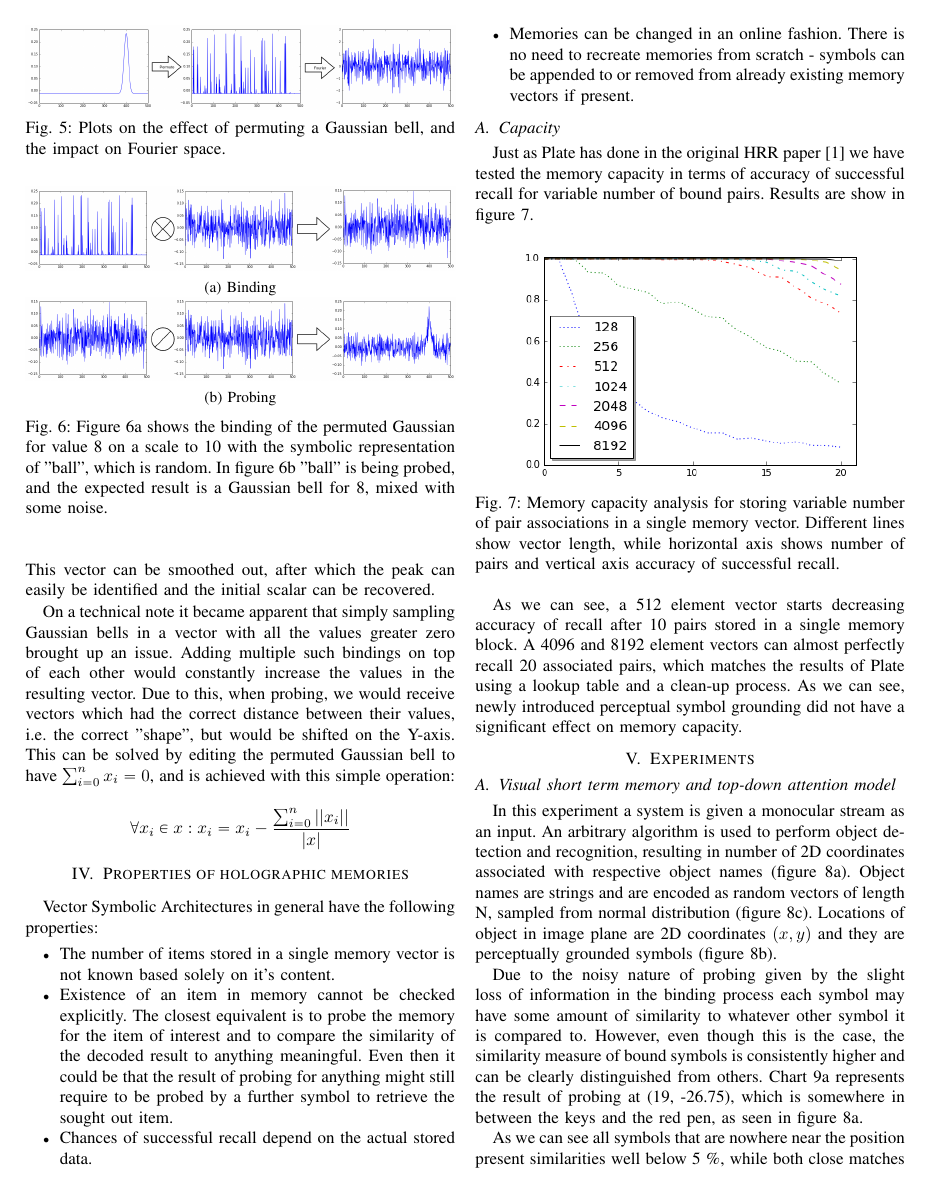
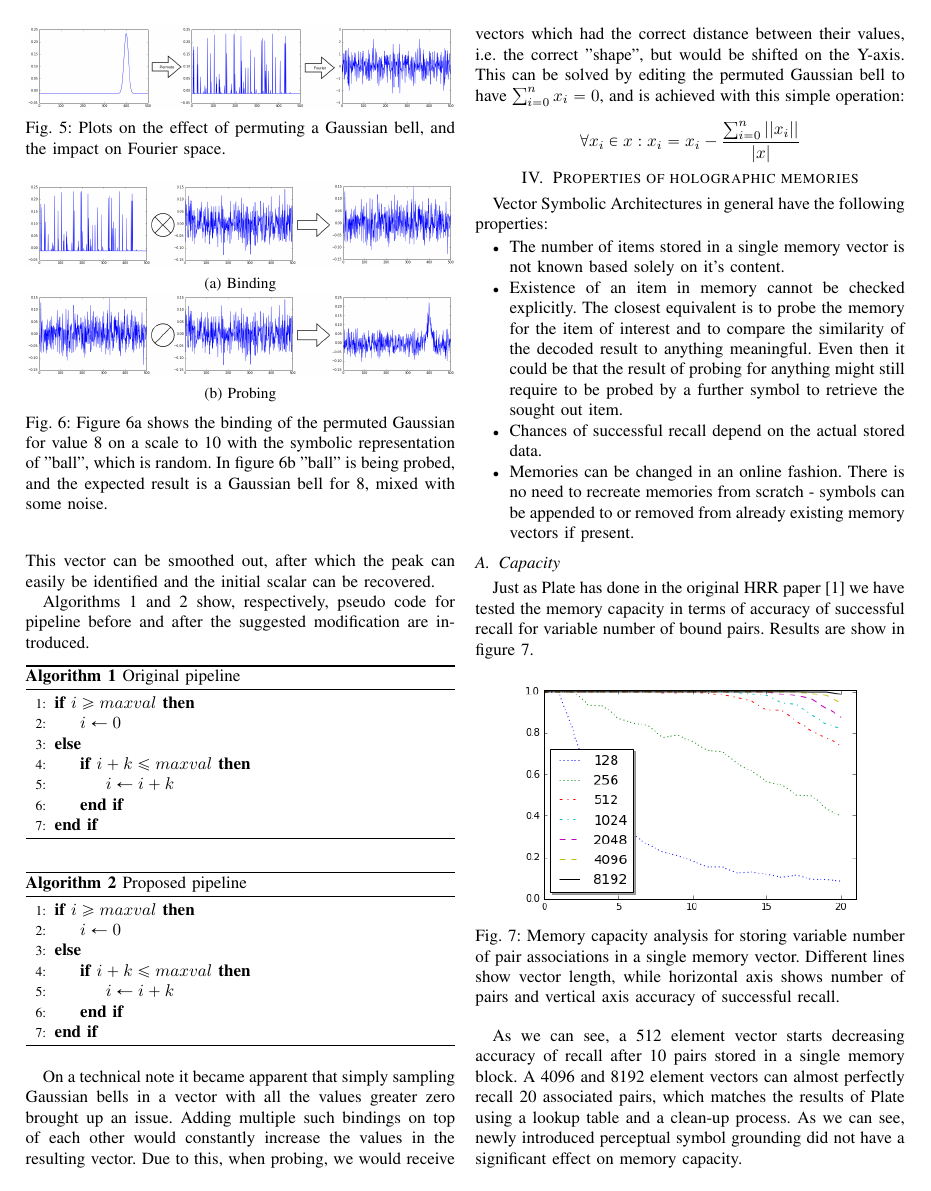
Before and after one commit to HBPNeurorobotics/holographic, a LaTeX paper (papers/hrr-paper/paper.tex): page 4 of 6. Compiled offline with pdfLaTeX; a missing font is replaced by an installed copy or a similar font; a LaTeX package or settings file that is missing is left out.

Commit message:
Added pseudo code skeletons

```diff
--- a/papers/hrr-paper/paper.tex
+++ b/papers/hrr-paper/paper.tex
@@ -84,8 +84,8 @@
 % \ifCLASSINFOpdf conditional that works the same way.
 % When switching from latex to pdflatex and vice-versa, the compiler may
 % have to be run twice to clear warning/error messages.
-
-
+\usepackage{algorithm}
+\usepackage{algpseudocode}
 \usepackage{subcaption}
 
 
@@ -650,6 +650,34 @@ In figure \ref{perm-b} "ball" is being probed, and the expected result is a Gaus
 		\label{perm}
 	\end{figure}
 
+	Algorithms 1 and 2 show, respectively, pseudo code for pipeline before and after the suggested modification are introduced.
+
+	\begin{algorithm}
+		\caption{Original pipeline}
+	\begin{algorithmic}[1]
+		\If {$i\geq maxval$}
+		\State $i\gets 0$
+		\Else
+		\If {$i+k\leq maxval$}
+		\State $i\gets i+k$
+		\EndIf
+		\EndIf
+		\end{algorithmic}
+	\end{algorithm}
+
+		\begin{algorithm}
+			\caption{Proposed pipeline}
+			\begin{algorithmic}[1]
+				\If {$i\geq maxval$}
+				\State $i\gets 0$
+				\Else
+				\If {$i+k\leq maxval$}
+				\State $i\gets i+k$
+				\EndIf
+				\EndIf
+			\end{algorithmic}
+		\end{algorithm}
+
 	On a technical note it became apparent that simply sampling Gaussian bells in a vector with all the values greater zero brought up an issue.
 Adding multiple such bindings on top of each other would constantly increase the values in the resulting vector.
 Due to this, when probing, we would receive vectors which had the correct distance between their values, i.e.
```
